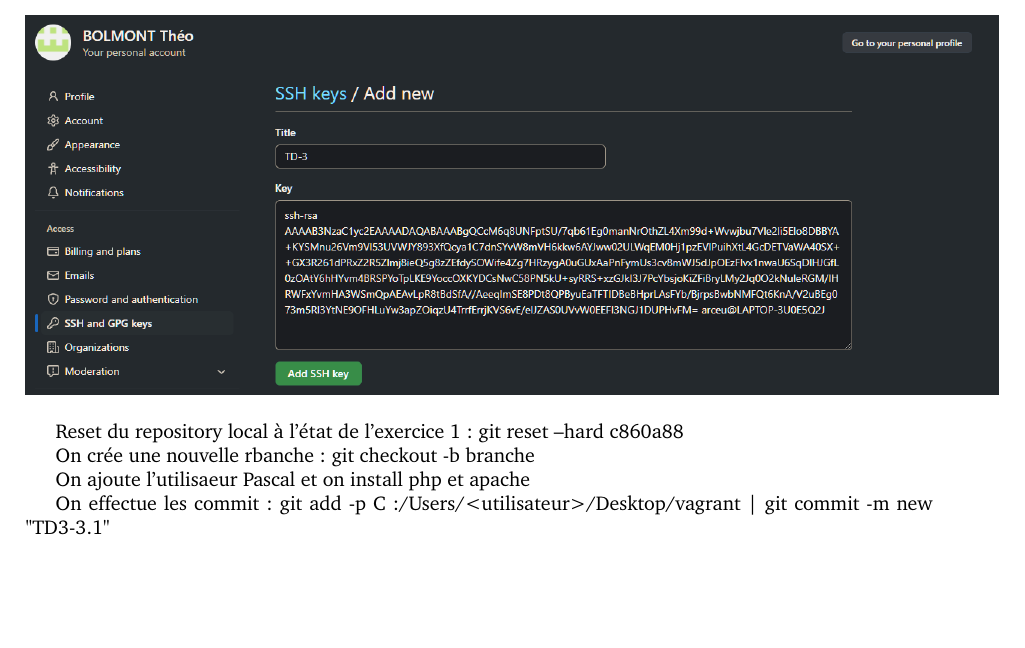
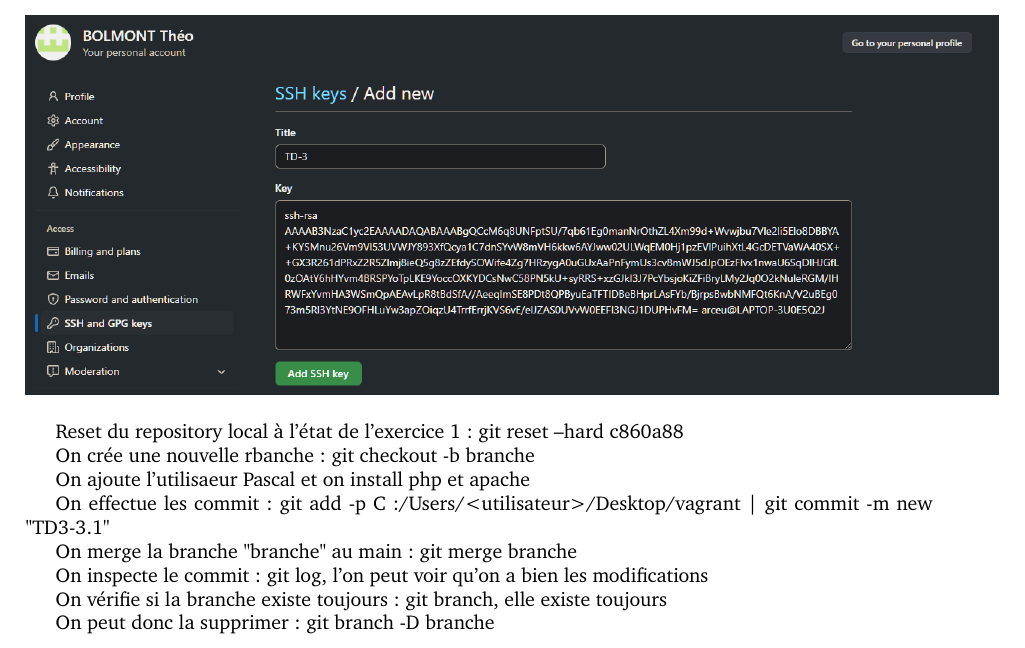
Before and after one commit to Boussett4u/Compte_Rendu_Outil_Libre, a LaTeX document (TP_PARADEIS_BOUSSETTA_BOLMONT.tex): part of page 8 of 8, cut so that both start at the same text, the shorter picture padded with empty space. Compiled offline with pdfLaTeX.

Commit message:
TD3-3.2.2
Ajout et suppression de la branche "branche"

```diff
--- a/TP_PARADEIS_BOUSSETTA_BOLMONT.tex
+++ b/TP_PARADEIS_BOUSSETTA_BOLMONT.tex
@@ -454,5 +454,12 @@ On ajoute l'utilisaeur Pascal et on install php et apache
 
 On effectue les commit : git add -p C:/Users/<utilisateur>/Desktop/vagrant | git commit -m new "TD3-3.1"
 
+On merge la branche "branche" au main : git merge branche
+
+On inspecte le commit : git log, l'on peut voir qu'on a bien les modifications
+
+On vérifie si la branche existe toujours : git branch, elle existe toujours
+
+On peut donc la supprimer : git branch -D branche
 
 \end{document}
```
